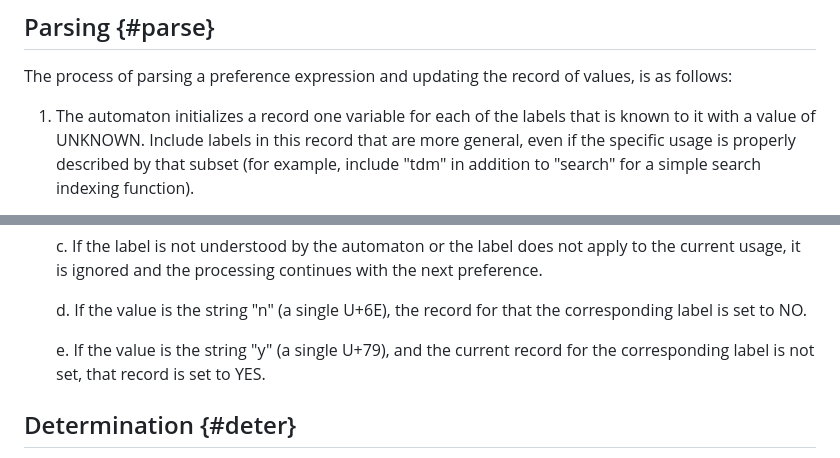
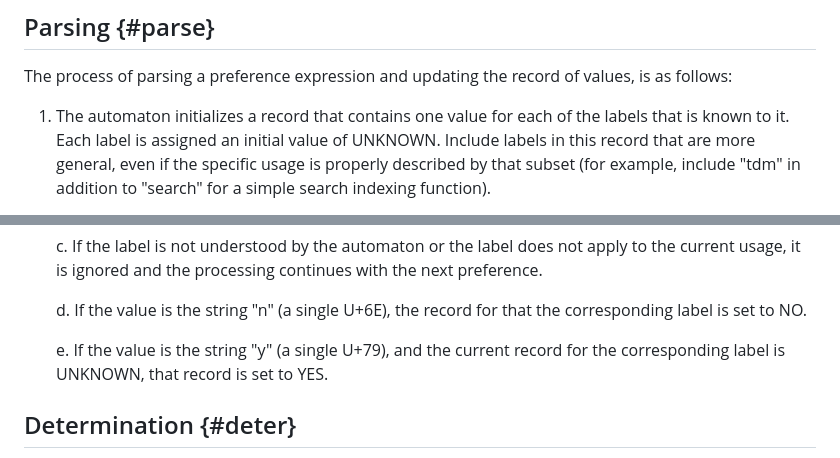
Before and after one commit to martinthomson/sup-ai, a Markdown page: draft-thomson-aipref-sup.md, 2 parts joined by grey strips. GitHub-like rendering.

Commit message:
Grammar it up

```diff
--- a/draft-thomson-aipref-sup.md
+++ b/draft-thomson-aipref-sup.md
@@ -386,9 +386,9 @@ to determine whether a particular usage is ALLOWED or DENIED according to that e
 The process of parsing a preference expression
 and updating the record of values, is as follows:
 
-1. The automaton initializes a record one variable
-   for each of the labels that is known to it
-   with a value of UNKNOWN.
+1. The automaton initializes a record that contains
+   one value for each of the labels that is known to it.
+   Each label is assigned an initial value of UNKNOWN.
    Include labels in this record
    that are more general,
    even if the specific usage is properly described by that subset
@@ -416,7 +416,7 @@ and updating the record of values, is as follows:
       the record for that the corresponding label is set to NO.
 
    e. If the value is the string "y" (a single U+79),
-      and the current record for the corresponding label is not set,
+      and the current record for the corresponding label is UNKNOWN,
       that record is set to YES.
 
 
```
